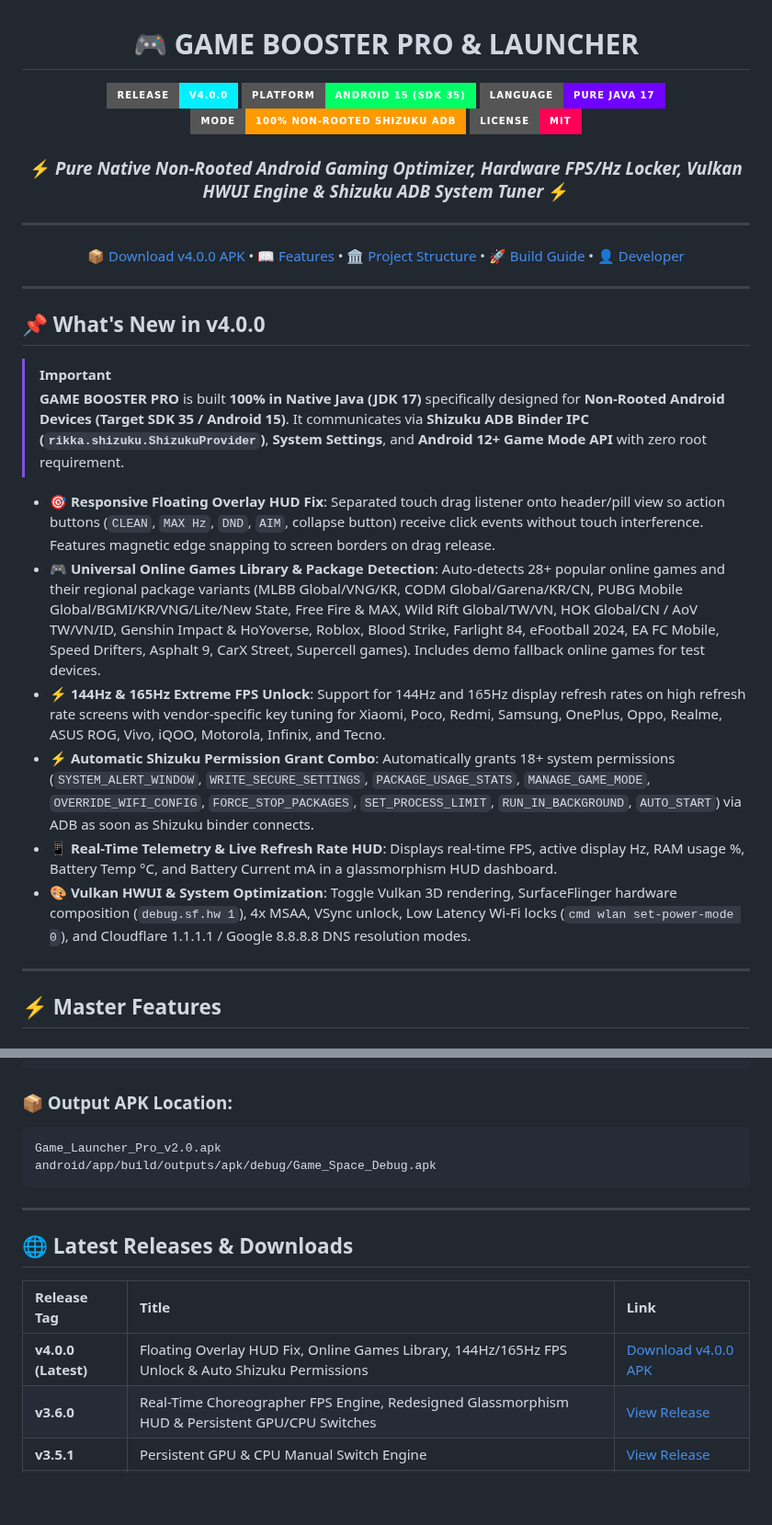
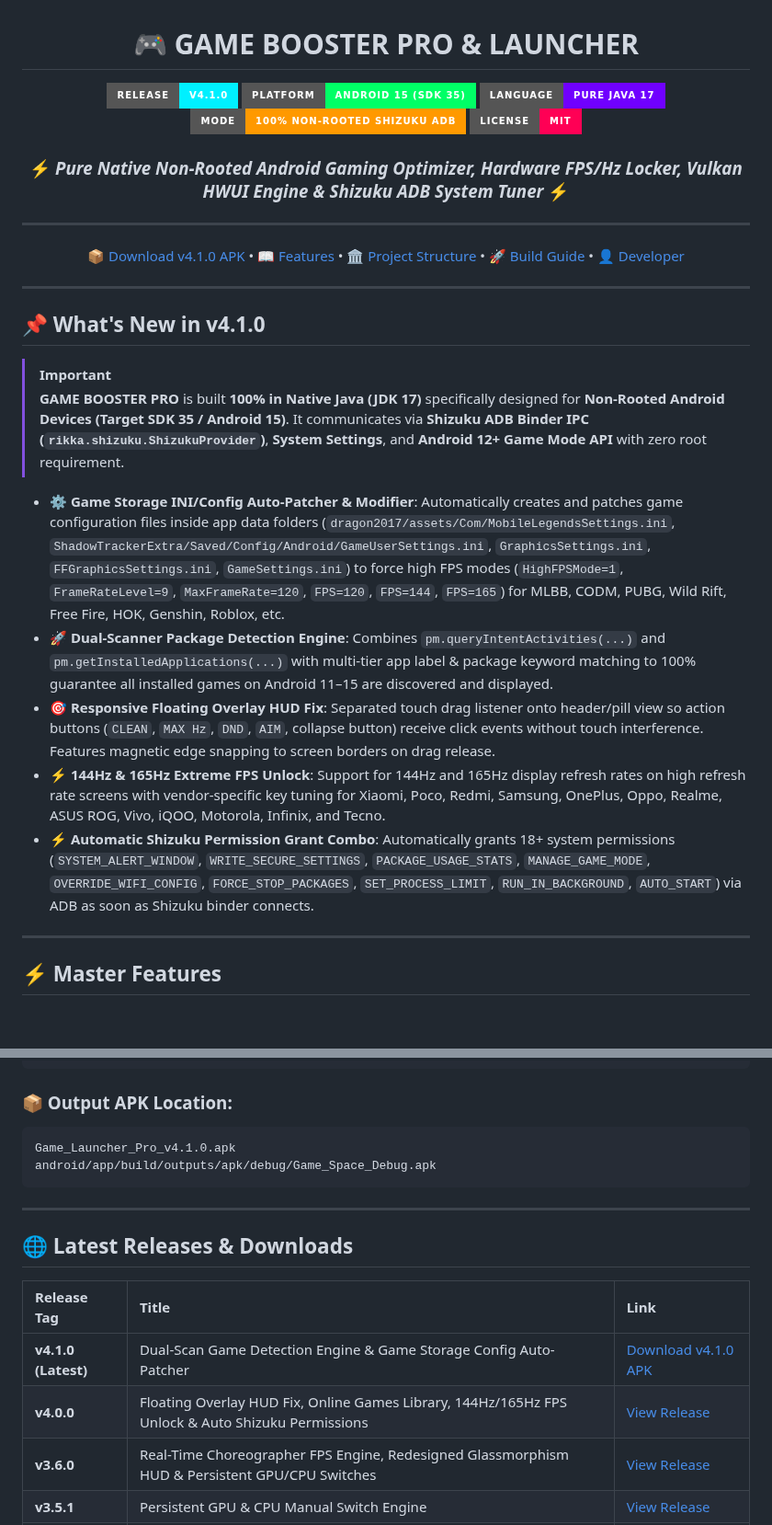
Before and after one commit to willygailo/Game-Launcher, a Markdown page: README.md, 2 parts joined by grey strips. Shown at 92% size. GitHub-like rendering; badges without logos; blank space fills up the shorter version.

Commit message:
docs: update README.md for v4.1.0 release

````diff
--- a/README.md
+++ b/README.md
@@ -3,7 +3,7 @@
 # 🎮 GAME BOOSTER PRO & LAUNCHER
 
 <p align="center">
-  <img src="https://img.shields.io/badge/Release-v4.0.0-00F0FF?style=for-the-badge&logo=github&logoColor=white" alt="Latest Release v4.0.0" />
+  <img src="https://img.shields.io/badge/Release-v4.1.0-00F0FF?style=for-the-badge&logo=github&logoColor=white" alt="Latest Release v4.1.0" />
   <img src="https://img.shields.io/badge/Platform-Android%2015%20(SDK%2035)-00FF66?style=for-the-badge&logo=android&logoColor=white" alt="Platform Android SDK 35" />
   <img src="https://img.shields.io/badge/Language-Pure%20Java%2017-7000FF?style=for-the-badge&logo=openjdk&logoColor=white" alt="Java JDK 17" />
   <img src="https://img.shields.io/badge/Mode-100%25%20Non--Rooted%20Shizuku%20ADB-FF9900?style=for-the-badge&logo=linux&logoColor=white" alt="100% Non-Rooted Shizuku ADB" />
@@ -14,23 +14,22 @@
 
 ---
 
-[📦 Download v4.0.0 APK](https://github.com/willygailo/Game-Launcher/releases/tag/v4.0.0) • [📖 Features](#-master-features) • [🏛️ Project Structure](#%EF%B8%8F-project-architecture) • [🚀 Build Guide](#-building-the-apk) • [👤 Developer](#-developer--contact)
+[📦 Download v4.1.0 APK](https://github.com/willygailo/Game-Launcher/releases/tag/v4.1.0) • [📖 Features](#-master-features) • [🏛️ Project Structure](#%EF%B8%8F-project-architecture) • [🚀 Build Guide](#-building-the-apk) • [👤 Developer](#-developer--contact)
 
 ---
 
 </div>
 
-## 📌 What's New in v4.0.0
+## 📌 What's New in v4.1.0
 
 > [!IMPORTANT]
 > **GAME BOOSTER PRO** is built **100% in Native Java (JDK 17)** specifically designed for **Non-Rooted Android Devices (Target SDK 35 / Android 15)**. It communicates via **Shizuku ADB Binder IPC (`rikka.shizuku.ShizukuProvider`)**, **System Settings**, and **Android 12+ Game Mode API** with zero root requirement.
 
+* ⚙️ **Game Storage INI/Config Auto-Patcher & Modifier**: Automatically creates and patches game configuration files inside app data folders (`dragon2017/assets/Com/MobileLegendsSettings.ini`, `ShadowTrackerExtra/Saved/Config/Android/GameUserSettings.ini`, `GraphicsSettings.ini`, `FFGraphicsSettings.ini`, `GameSettings.ini`) to force high FPS modes (`HighFPSMode=1`, `FrameRateLevel=9`, `MaxFrameRate=120`, `FPS=120`, `FPS=144`, `FPS=165`) for MLBB, CODM, PUBG, Wild Rift, Free Fire, HOK, Genshin, Roblox, etc.
+* 🚀 **Dual-Scanner Package Detection Engine**: Combines `pm.queryIntentActivities(...)` and `pm.getInstalledApplications(...)` with multi-tier app label & package keyword matching to 100% guarantee all installed games on Android 11–15 are discovered and displayed.
 * 🎯 **Responsive Floating Overlay HUD Fix**: Separated touch drag listener onto header/pill view so action buttons (`CLEAN`, `MAX Hz`, `DND`, `AIM`, collapse button) receive click events without touch interference. Features magnetic edge snapping to screen borders on drag release.
-* 🎮 **Universal Online Games Library & Package Detection**: Auto-detects 28+ popular online games and their regional package variants (MLBB Global/VNG/KR, CODM Global/Garena/KR/CN, PUBG Mobile Global/BGMI/KR/VNG/Lite/New State, Free Fire & MAX, Wild Rift Global/TW/VN, HOK Global/CN / AoV TW/VN/ID, Genshin Impact & HoYoverse, Roblox, Blood Strike, Farlight 84, eFootball 2024, EA FC Mobile, Speed Drifters, Asphalt 9, CarX Street, Supercell games). Includes demo fallback online games for test devices.
 * ⚡ **144Hz & 165Hz Extreme FPS Unlock**: Support for 144Hz and 165Hz display refresh rates on high refresh rate screens with vendor-specific key tuning for Xiaomi, Poco, Redmi, Samsung, OnePlus, Oppo, Realme, ASUS ROG, Vivo, iQOO, Motorola, Infinix, and Tecno.
 * ⚡ **Automatic Shizuku Permission Grant Combo**: Automatically grants 18+ system permissions (`SYSTEM_ALERT_WINDOW`, `WRITE_SECURE_SETTINGS`, `PACKAGE_USAGE_STATS`, `MANAGE_GAME_MODE`, `OVERRIDE_WIFI_CONFIG`, `FORCE_STOP_PACKAGES`, `SET_PROCESS_LIMIT`, `RUN_IN_BACKGROUND`, `AUTO_START`) via ADB as soon as Shizuku binder connects.
-* 📱 **Real-Time Telemetry & Live Refresh Rate HUD**: Displays real-time FPS, active display Hz, RAM usage %, Battery Temp °C, and Battery Current mA in a glassmorphism HUD dashboard.
-* 🎨 **Vulkan HWUI & System Optimization**: Toggle Vulkan 3D rendering, SurfaceFlinger hardware composition (`debug.sf.hw 1`), 4x MSAA, VSync unlock, Low Latency Wi-Fi locks (`cmd wlan set-power-mode 0`), and Cloudflare 1.1.1.1 / Google 8.8.8.8 DNS resolution modes.
 
 ---
 
@@ -77,7 +76,7 @@ cd android
 
 ### 📦 Output APK Location:
 ```
-Game_Launcher_Pro_v2.0.apk
+Game_Launcher_Pro_v4.1.0.apk
 android/app/build/outputs/apk/debug/Game_Space_Debug.apk
 ```
 
@@ -87,7 +86,8 @@ android/app/build/outputs/apk/debug/Game_Space_Debug.apk
 
 | Release Tag | Title | Link |
 | :--- | :--- | :--- |
-| **v4.0.0 (Latest)** | Floating Overlay HUD Fix, Online Games Library, 144Hz/165Hz FPS Unlock & Auto Shizuku Permissions | [Download v4.0.0 APK](https://github.com/willygailo/Game-Launcher/releases/tag/v4.0.0) |
+| **v4.1.0 (Latest)** | Dual-Scan Game Detection Engine & Game Storage Config Auto-Patcher | [Download v4.1.0 APK](https://github.com/willygailo/Game-Launcher/releases/tag/v4.1.0) |
+| **v4.0.0** | Floating Overlay HUD Fix, Online Games Library, 144Hz/165Hz FPS Unlock & Auto Shizuku Permissions | [View Release](https://github.com/willygailo/Game-Launcher/releases/tag/v4.0.0) |
 | **v3.6.0** | Real-Time Choreographer FPS Engine, Redesigned Glassmorphism HUD & Persistent GPU/CPU Switches | [View Release](https://github.com/willygailo/Game-Launcher/releases/tag/v3.6.0) |
 | **v3.5.1** | Persistent GPU & CPU Manual Switch Engine | [View Release](https://github.com/willygailo/Game-Launcher/releases/tag/v3.5.1) |
 | **v3.5.0** | 165Hz Lock, Game Turbo Floating HUD, Auto Game Boost & Live Shell Command Feedback | [View Release](https://github.com/willygailo/Game-Launcher/releases/tag/v3.5.0) |
````
